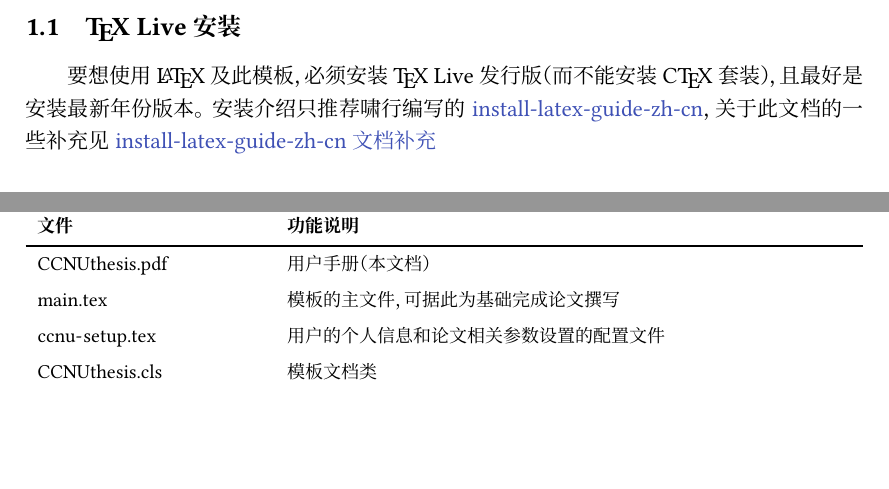
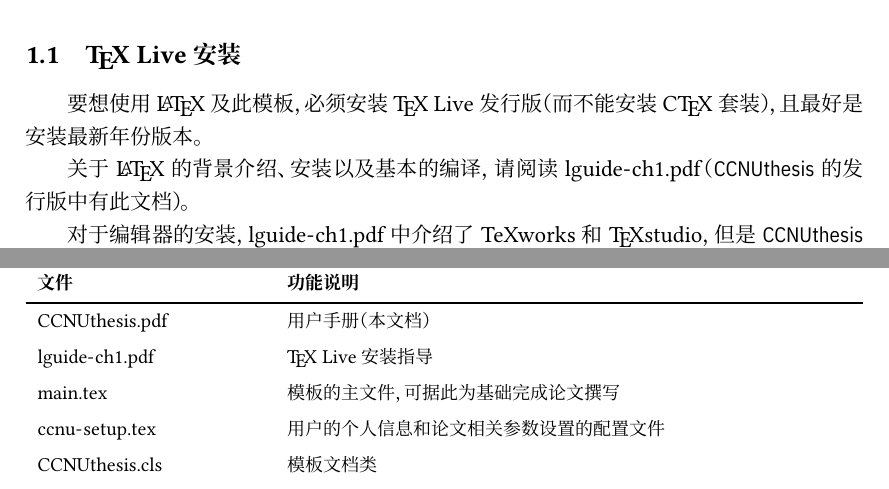
Before and after one commit to xkwxdyy/CCNUthesis, a LaTeX thesis (doc/CCNUthesis.tex, which reads doc/body/installation.tex, doc/body/introduction.tex): two parts of pages 3 and 8 of 41, joined at a grey line, cut so that both start at the same text, the shorter picture padded with empty space. Compiled offline with XeLaTeX; a missing font is replaced by an installed copy or a similar font.

Commit message:
增加 `lguide-ch1.pdf` 文件

```diff
--- a/doc/body/installation.tex
+++ b/doc/body/installation.tex
@@ -120,6 +120,7 @@
   }
     \textbf{文件} & \textbf{功能说明} \\
     \file{CCNUthesis.pdf}         & 用户手册（本文档） \\
+    \file{lguide-ch1.pdf}         & \TeXLive 安装指导 \\
     \file{main.tex}               & 模板的主文件，可据此为基础完成论文撰写 \\
     \file{ccnu-setup.tex}         & 用户的个人信息和论文相关参数设置的配置文件\\
     \file{CCNUthesis.cls}         & 模板文档类 \\
--- a/doc/body/introduction.tex
+++ b/doc/body/introduction.tex
@@ -20,7 +20,13 @@
 
 \subsection{\TeXLive 安装}
 
-要想使用 \LaTeX{} 及此模板，必须安装 \TeXLive 发行版（而不能安装 \CTeX 套装），且最好是安装最新年份版本。安装介绍只推荐啸行编写的 \href{https://ctan.math.illinois.edu/info/install-latex-guide-zh-cn/install-latex-guide-zh-cn.pdf}{install-latex-guide-zh-cn}，关于此文档的一些补充见 \href{https://gitee.com/xkwxdyy/CCNUthesis/wikis/install-latex-guide-zh-cn%E6%96%87%E6%A1%A3%E8%A1%A5%E5%85%85}{install-latex-guide-zh-cn 文档补充}
+要想使用 \LaTeX{} 及此模板，必须安装 \TeXLive 发行版（而不能安装 \CTeX 套装），且最好是安装最新年份版本。
+
+关于 \LaTeX{} 的背景介绍、安装以及基本的编译，请阅读 \file{lguide-ch1.pdf}（\cls{CCNUthesis} 的发行版中有此文档）。
+
+对于编辑器的安装，\file{lguide-ch1.pdf} 中介绍了 TeXworks 和 \TeX studio，但是 \cls{CCNUthesis} 推荐 VScode，详见~\ref{subsec:VScode} 节。
+
+% 安装介绍只推荐啸行编写的 \href{https://ctan.math.illinois.edu/info/install-latex-guide-zh-cn/install-latex-guide-zh-cn.pdf}{install-latex-guide-zh-cn}，关于此文档的一些补充见 \href{https://gitee.com/xkwxdyy/CCNUthesis/wikis/install-latex-guide-zh-cn%E6%96%87%E6%A1%A3%E8%A1%A5%E5%85%85}{install-latex-guide-zh-cn 文档补充}
 
 
 \subsection{\LaTeX{} 入门}
```
Also changed, not shown: CHANGELOG.md, lguide-ch1.pdf (added).
